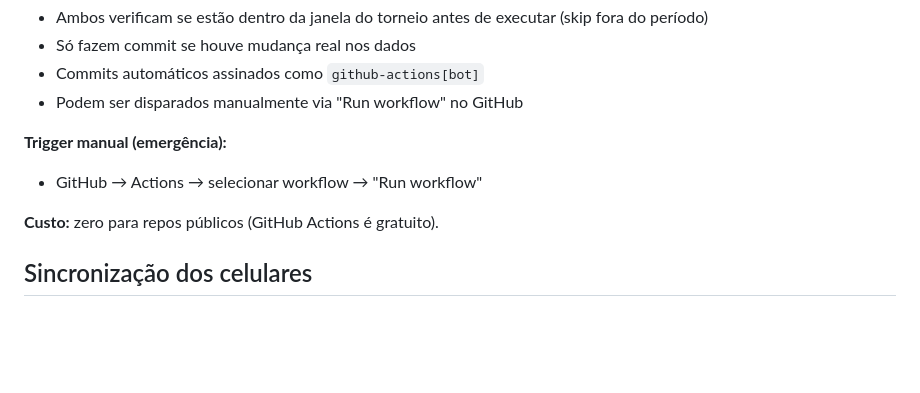
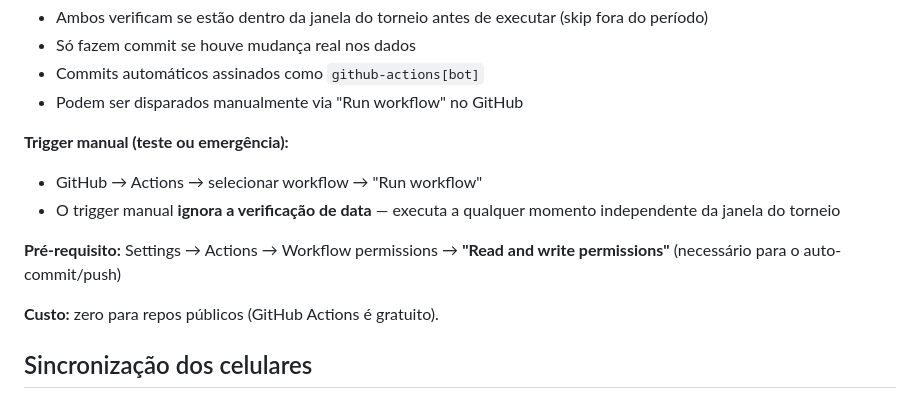
Before and after one commit to marceloingarano/fifa-worldcup-2026-calendar, a Markdown page: OPERATIONS.md, the part around the change. Drawn GitHub-style; blank space fills up the shorter version.

Commit message:
Document manual trigger bypass and workflow write permissions

```diff
--- a/OPERATIONS.md
+++ b/OPERATIONS.md
@@ -172,8 +172,11 @@ Dois workflows rodam automaticamente durante a Copa — zero intervenção neces
 - Commits automáticos assinados como `github-actions[bot]`
 - Podem ser disparados manualmente via "Run workflow" no GitHub
 
-**Trigger manual (emergência):**
+**Trigger manual (teste ou emergência):**
 - GitHub → Actions → selecionar workflow → "Run workflow"
+- O trigger manual **ignora a verificação de data** — executa a qualquer momento independente da janela do torneio
+
+**Pré-requisito:** Settings → Actions → Workflow permissions → **"Read and write permissions"** (necessário para o auto-commit/push)
 
 **Custo:** zero para repos públicos (GitHub Actions é gratuito).
 
```
Also changed, not shown: CLAUDE.md (+3 -1 lines).
